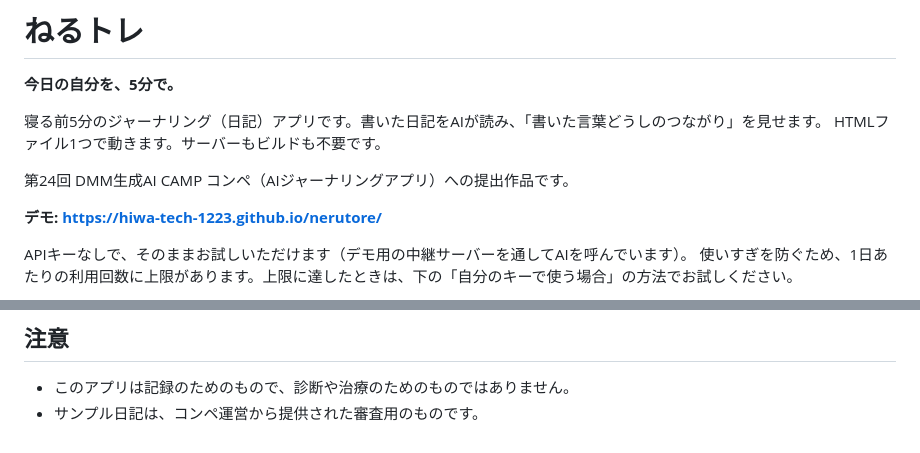
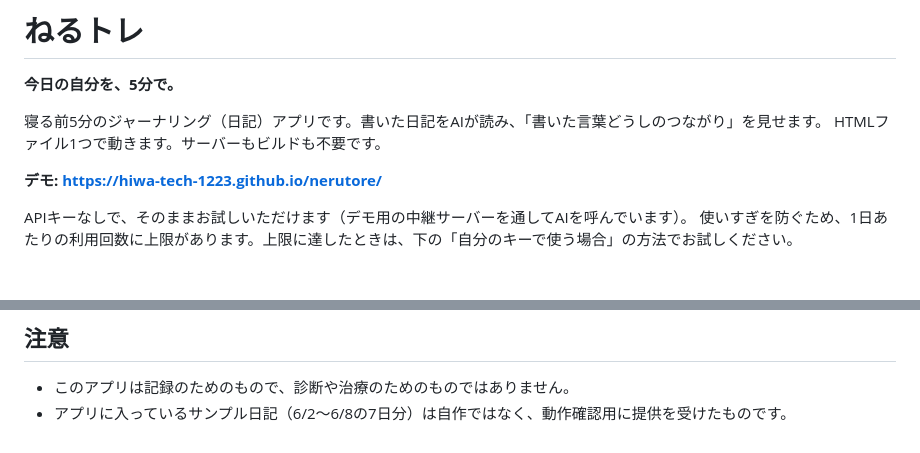
Before and after one commit to hiwa-tech-1223/nerutore, a Markdown page: README.md, 2 parts joined by grey strips. Rendered like a GitHub page; blank space fills up the shorter version.

Commit message:
README の紹介文と、サンプル日記の注意書きを書き直す
Co-Authored-By: Claude Opus 5.5 <noreply@anthropic.com>

```diff
--- a/README.md
+++ b/README.md
@@ -4,8 +4,6 @@
 
 寝る前5分のジャーナリング（日記）アプリです。書いた日記をAIが読み、「書いた言葉どうしのつながり」を見せます。
 HTMLファイル1つで動きます。サーバーもビルドも不要です。
-
-第24回 DMM生成AI CAMP コンペ（AIジャーナリングアプリ）への提出作品です。
 
 **デモ: https://hiwa-tech-1223.github.io/nerutore/**
 
@@ -111,4 +109,4 @@ AIの呼び出しは LangChain.js（CDNから読み込み）で組み立て、
 ## 注意
 
 - このアプリは記録のためのもので、診断や治療のためのものではありません。
-- サンプル日記は、コンペ運営から提供された審査用のものです。
+- アプリに入っているサンプル日記（6/2〜6/8の7日分）は自作ではなく、動作確認用に提供を受けたものです。
```
